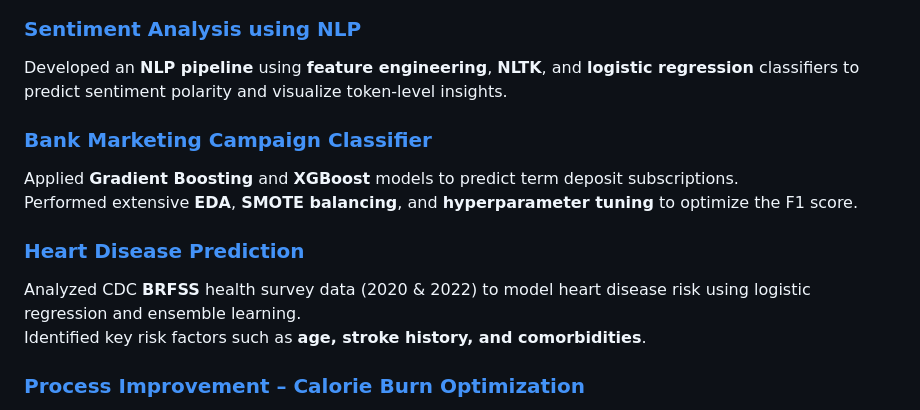
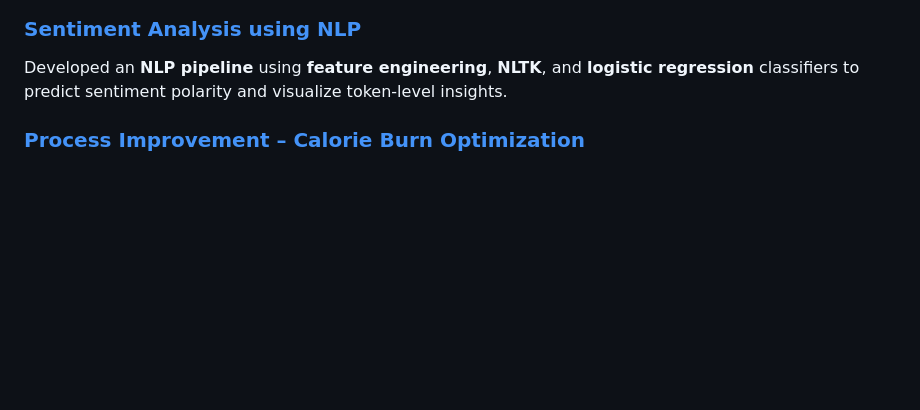
Before and after one commit to JohnApelJr/JohnApelJr.github.io, a Markdown page: README.md, the part around the change. Drawn GitHub-style; blank space fills up the shorter version.

```diff
--- a/README.md
+++ b/README.md
@@ -33,13 +33,6 @@ Benchmarked against **Tesseract** and **Google Vision AI**, achieving high accur
 ### [Sentiment Analysis using NLP](projects/sentiment-analysis.html)
 Developed an **NLP pipeline** using **feature engineering**, **NLTK**, and **logistic regression** classifiers to predict sentiment polarity and visualize token-level insights.
 
-### [Bank Marketing Campaign Classifier](projects/bank-marketing.html)
-Applied **Gradient Boosting** and **XGBoost** models to predict term deposit subscriptions.
-Performed extensive **EDA**, **SMOTE balancing**, and **hyperparameter tuning** to optimize the F1 score.
-
-### [Heart Disease Prediction](projects/heart-disease.html)
-Analyzed CDC **BRFSS** health survey data (2020 & 2022) to model heart disease risk using logistic regression and ensemble learning.
-Identified key risk factors such as **age, stroke history, and comorbidities**.
 
 ### [Process Improvement – Calorie Burn Optimization](projects/process-improvement.html)
 Implemented a **DMAIC (Lean Six Sigma)** framework to reduce weekly calorie variance and improve exercise consistency.
```
